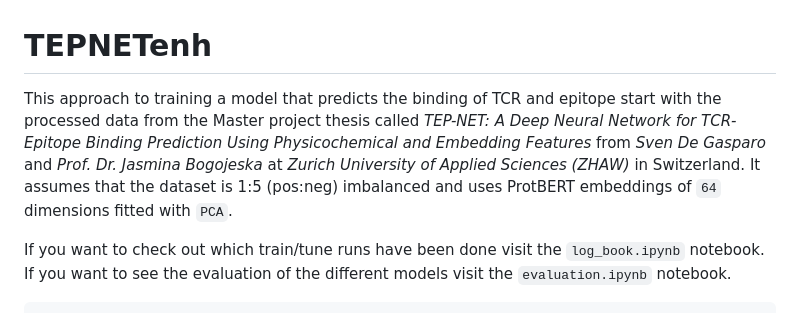
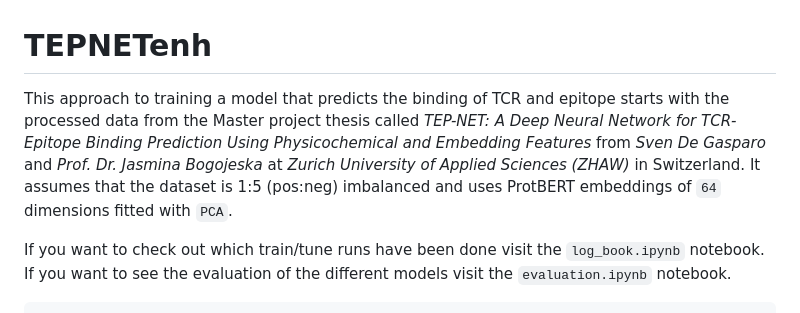
Before and after one commit to mvoemel/projektarbeit-bachelor, a Markdown page: TEPNETenh/README.md, the part around the change. Drawn GitHub-style.

```diff
--- a/TEPNETenh/README.md
+++ b/TEPNETenh/README.md
@@ -1,6 +1,6 @@
 # TEPNETenh
 
-This approach to training a model that predicts the binding of TCR and epitope start with the processed data from the Master project thesis called _TEP-NET: A Deep Neural Network for TCR-Epitope Binding Prediction Using Physicochemical and Embedding Features_ from _Sven De Gasparo_ and _Prof. Dr. Jasmina Bogojeska_ at _Zurich University of Applied Sciences (ZHAW)_ in Switzerland. It assumes that the dataset is 1:5 (pos:neg) imbalanced and uses ProtBERT embeddings of `64` dimensions fitted with `PCA`.
+This approach to training a model that predicts the binding of TCR and epitope starts with the processed data from the Master project thesis called _TEP-NET: A Deep Neural Network for TCR-Epitope Binding Prediction Using Physicochemical and Embedding Features_ from _Sven De Gasparo_ and _Prof. Dr. Jasmina Bogojeska_ at _Zurich University of Applied Sciences (ZHAW)_ in Switzerland. It assumes that the dataset is 1:5 (pos:neg) imbalanced and uses ProtBERT embeddings of `64` dimensions fitted with `PCA`.
 
 If you want to check out which train/tune runs have been done visit the `log_book.ipynb` notebook. If you want to see the evaluation of the different models visit the `evaluation.ipynb` notebook.
 
```
